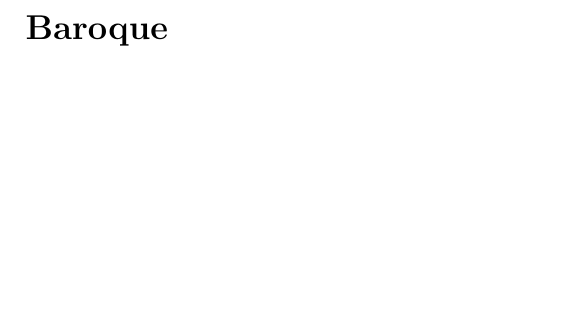
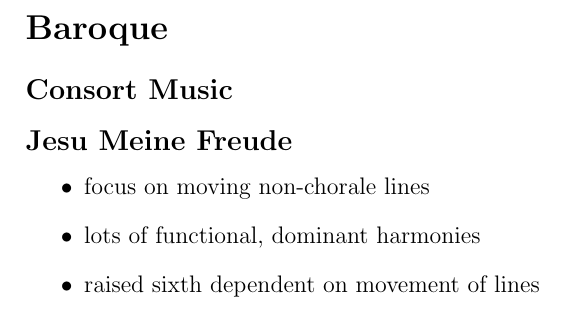
Before and after one commit to crystal-plays-piano/mus413, a LaTeX document (final-project/latex/project-sketch.tex): part of the page, cut so that both start at the same text, the shorter picture padded with empty space. Compiled offline with pdfLaTeX.

Commit message:
06-may-2025-1746

```diff
--- a/final-project/latex/project-sketch.tex
+++ b/final-project/latex/project-sketch.tex
@@ -5,6 +5,17 @@
 
 \section*{Baroque}
 
+\subsection*{Consort Music}
+
+
+\subsection*{Jesu Meine Freude}
+\begin{itemize}
+        \item focus on moving non-chorale lines
+        \item lots of functional, dominant harmonies
+        \item raised sixth dependent on movement of lines
+
+\begin{itemize}
+
 
 
 \end{document}
```
